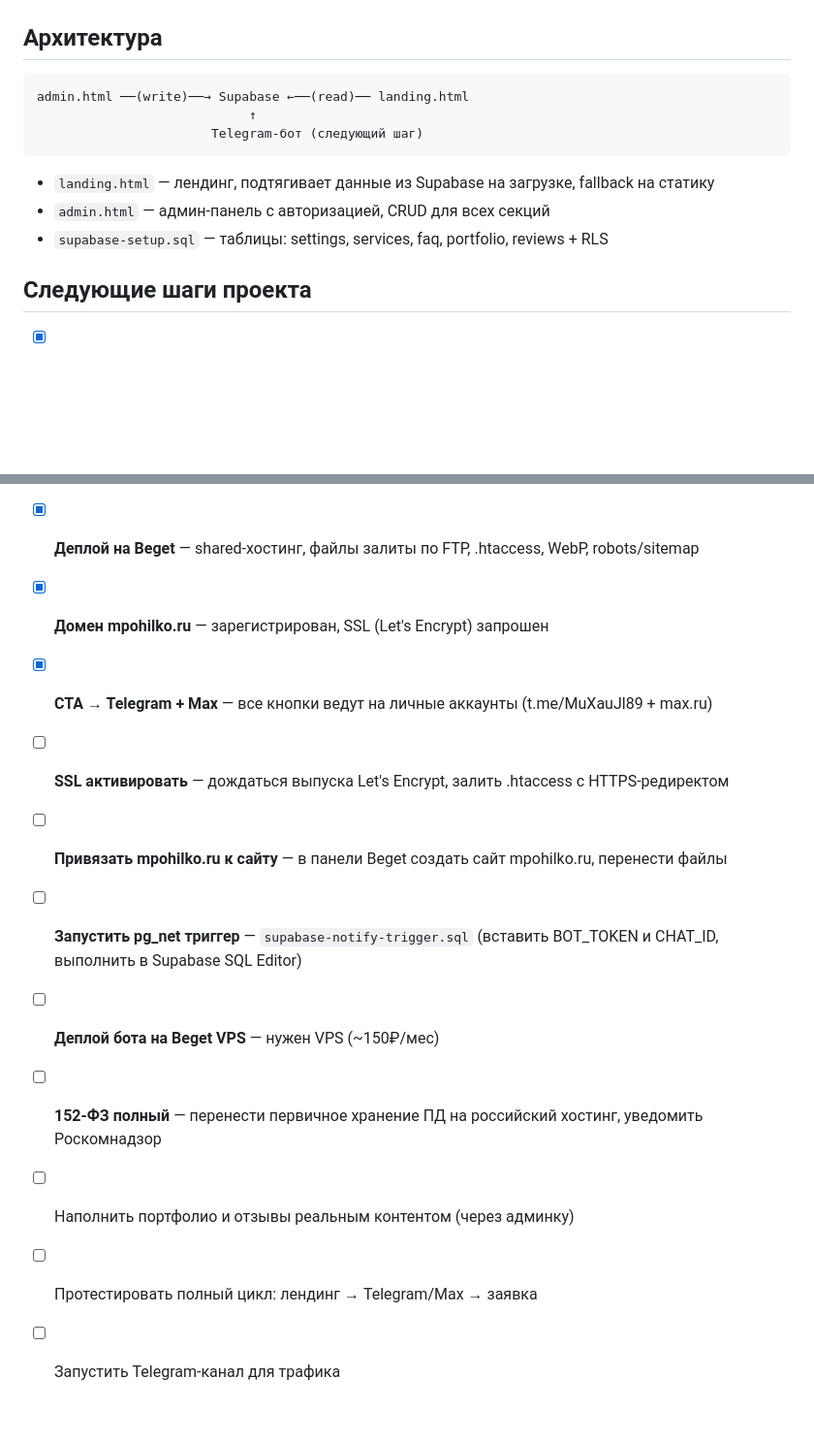
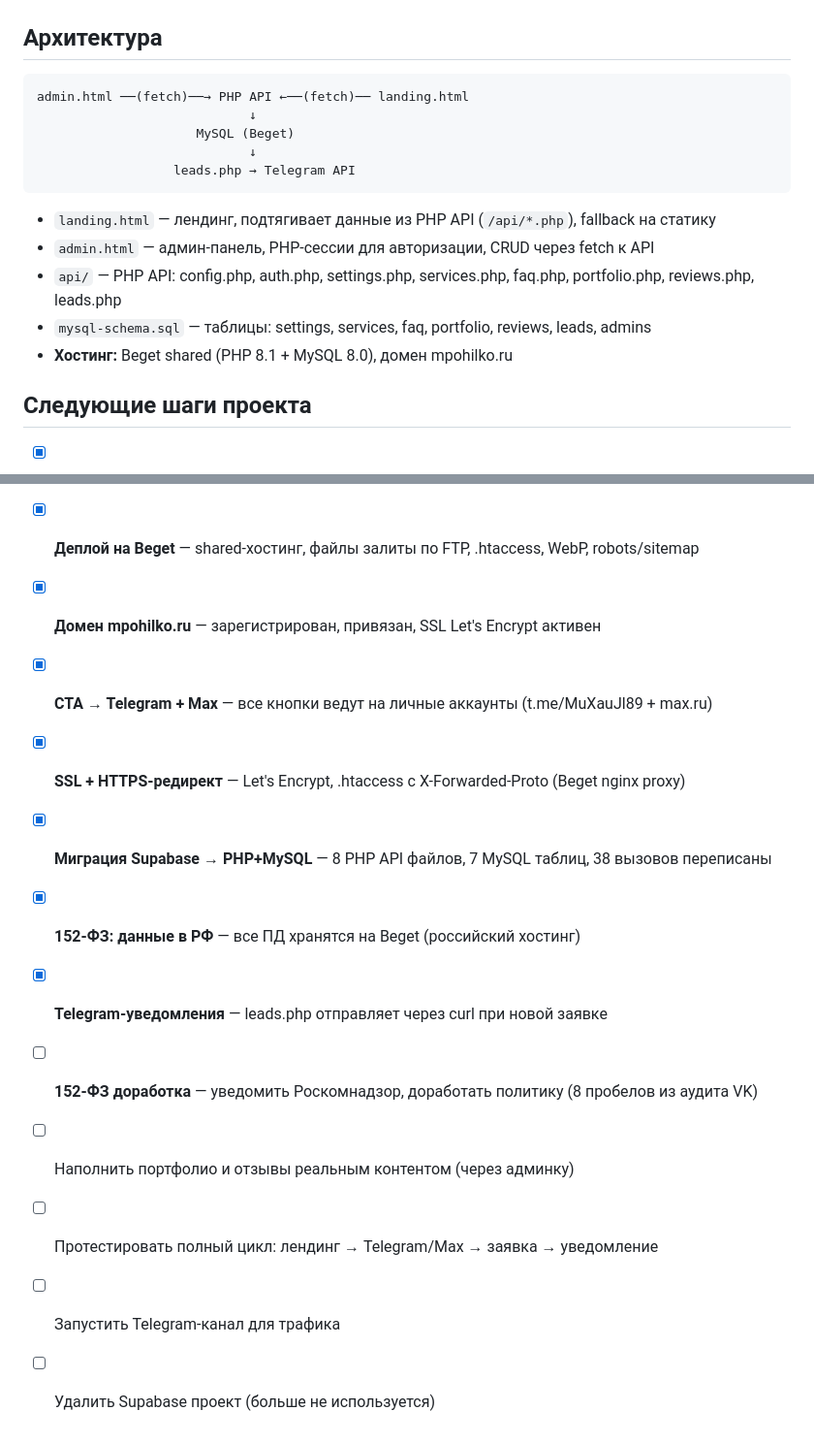
Before and after one commit to pohilkom89-ctrl/my-landing, a Markdown page: CLAUDE.md, 2 parts joined by grey strips. Shown at 97% size. Rendered like a GitHub page; blank space fills up the shorter version.

Commit message:
docs: update architecture — Supabase replaced with Beget PHP+MySQL
Co-Authored-By: Claude Opus 4.6 (1M context) <noreply@anthropic.com>

````diff
--- a/CLAUDE.md
+++ b/CLAUDE.md
@@ -66,14 +66,18 @@
 ## Архитектура
 
 ```
-admin.html ──(write)──→ Supabase ←──(read)── landing.html
-                            ↑
-                       Telegram-бот (следующий шаг)
+admin.html ──(fetch)──→ PHP API ←──(fetch)── landing.html
+                            ↓
+                     MySQL (Beget)
+                            ↓
+                  leads.php → Telegram API
 ```
 
-- `landing.html` — лендинг, подтягивает данные из Supabase на загрузке, fallback на статику
-- `admin.html` — админ-панель с авторизацией, CRUD для всех секций
-- `supabase-setup.sql` — таблицы: settings, services, faq, portfolio, reviews + RLS
+- `landing.html` — лендинг, подтягивает данные из PHP API (`/api/*.php`), fallback на статику
+- `admin.html` — админ-панель, PHP-сессии для авторизации, CRUD через fetch к API
+- `api/` — PHP API: config.php, auth.php, settings.php, services.php, faq.php, portfolio.php, reviews.php, leads.php
+- `mysql-schema.sql` — таблицы: settings, services, faq, portfolio, reviews, leads, admins
+- **Хостинг:** Beget shared (PHP 8.1 + MySQL 8.0), домен mpohilko.ru
 
 ## Следующие шаги проекта
 
@@ -88,13 +92,14 @@ admin.html ──(write)──→ Supabase ←──(read)── landing.html
 - [x] **Админка: вкладка Заявки** — просмотр, статусы (новая/в работе/готово), удаление
 - [x] **Код-ревью бота** — XSS-защита, singleton Supabase, параллельные запросы, валидация
 - [x] **Деплой на Beget** — shared-хостинг, файлы залиты по FTP, .htaccess, WebP, robots/sitemap
-- [x] **Домен mpohilko.ru** — зарегистрирован, SSL (Let's Encrypt) запрошен
+- [x] **Домен mpohilko.ru** — зарегистрирован, привязан, SSL Let's Encrypt активен
 - [x] **CTA → Telegram + Max** — все кнопки ведут на личные аккаунты (t.me/MuXauJl89 + max.ru)
-- [ ] **SSL активировать** — дождаться выпуска Let's Encrypt, залить .htaccess с HTTPS-редиректом
-- [ ] **Привязать mpohilko.ru к сайту** — в панели Beget создать сайт mpohilko.ru, перенести файлы
-- [ ] **Запустить pg_net триггер** — `supabase-notify-trigger.sql` (вставить BOT_TOKEN и CHAT_ID, выполнить в Supabase SQL Editor)
-- [ ] **Деплой бота на Beget VPS** — нужен VPS (~150₽/мес)
-- [ ] **152-ФЗ полный** — перенести первичное хранение ПД на российский хостинг, уведомить Роскомнадзор
+- [x] **SSL + HTTPS-редирект** — Let's Encrypt, .htaccess с X-Forwarded-Proto (Beget nginx proxy)
+- [x] **Миграция Supabase → PHP+MySQL** — 8 PHP API файлов, 7 MySQL таблиц, 38 вызовов переписаны
+- [x] **152-ФЗ: данные в РФ** — все ПД хранятся на Beget (российский хостинг)
+- [x] **Telegram-уведомления** — leads.php отправляет через curl при новой заявке
+- [ ] **152-ФЗ доработка** — уведомить Роскомнадзор, доработать политику (8 пробелов из аудита VK)
 - [ ] Наполнить портфолио и отзывы реальным контентом (через админку)
-- [ ] Протестировать полный цикл: лендинг → Telegram/Max → заявка
+- [ ] Протестировать полный цикл: лендинг → Telegram/Max → заявка → уведомление
 - [ ] Запустить Telegram-канал для трафика
+- [ ] Удалить Supabase проект (больше не используется)
````
